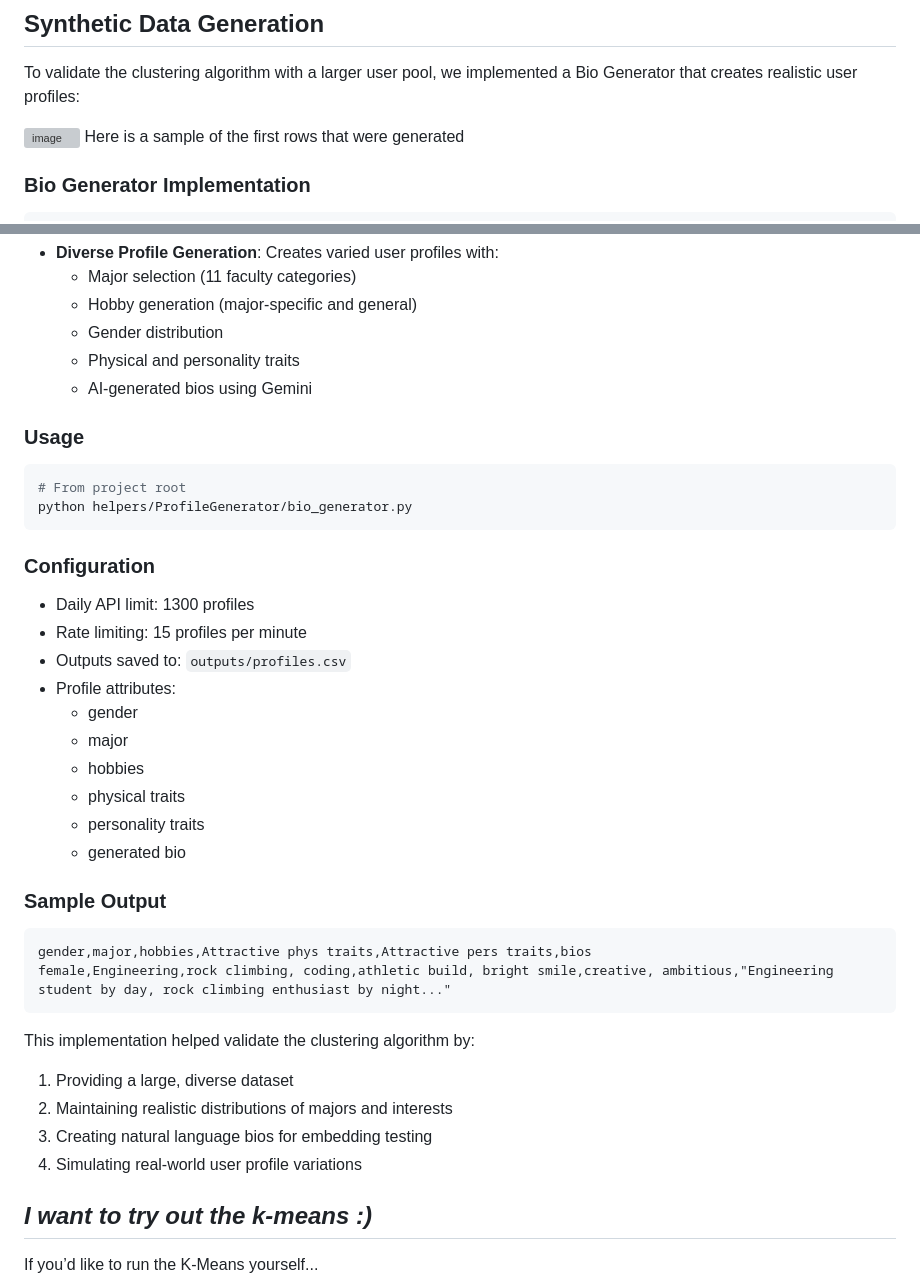
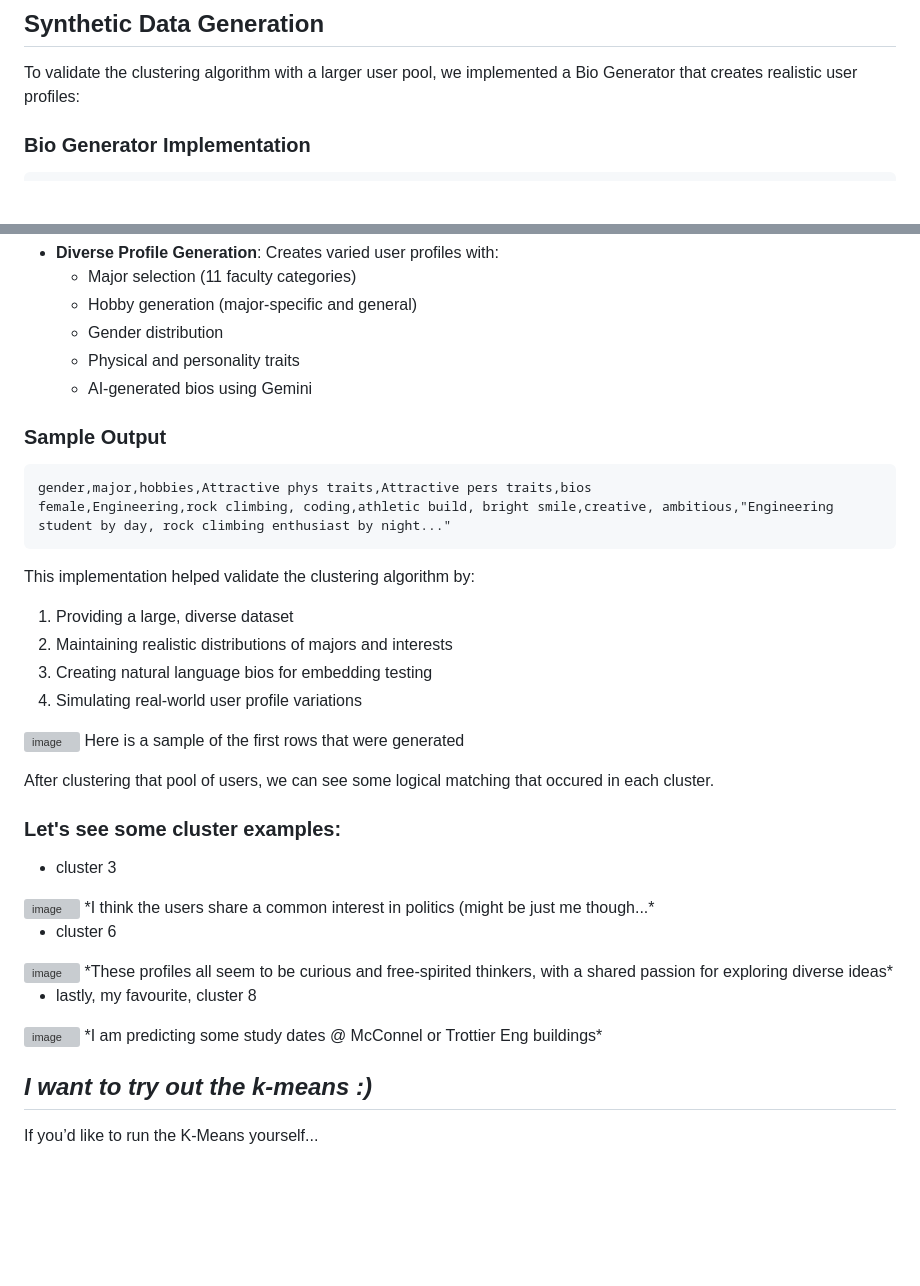
Before and after one commit to McGill-AI-Lab/McLovin, a Markdown page: README.md, 2 parts joined by grey strips. Drawn GitHub-style; blank space fills up the shorter version; grey boxes are pictures that could not be loaded.

````diff
--- a/README.md
+++ b/README.md
@@ -109,9 +109,6 @@ Here are the results for the k-means clustering. We can see that for our initial
 
 ## Synthetic Data Generation
 To validate the clustering algorithm with a larger user pool, we implemented a Bio Generator that creates realistic user profiles:
-
-![image](https://github.com/user-attachments/assets/da889986-2de1-4d49-ac67-6de2bbf6caf5)
-Here is a sample of the first rows that were generated
 
 ### Bio Generator Implementation
 ```
@@ -133,24 +130,6 @@ helpers/ProfileGenerator/
   - Physical and personality traits
   - AI-generated bios using Gemini
 
-### Usage
-```bash
-# From project root
-python helpers/ProfileGenerator/bio_generator.py
-```
-
-### Configuration
-- Daily API limit: 1300 profiles
-- Rate limiting: 15 profiles per minute
-- Outputs saved to: `outputs/profiles.csv`
-- Profile attributes:
-  - gender
-  - major
-  - hobbies
-  - physical traits
-  - personality traits
-  - generated bio
-
 ### Sample Output
 ```csv
 gender,major,hobbies,Attractive phys traits,Attractive pers traits,bios
@@ -162,6 +141,29 @@ This implementation helped validate the clustering algorithm by:
 2. Maintaining realistic distributions of majors and interests
 3. Creating natural language bios for embedding testing
 4. Simulating real-world user profile variations
+
+![image](https://github.com/user-attachments/assets/da889986-2de1-4d49-ac67-6de2bbf6caf5)
+Here is a sample of the first rows that were generated
+
+After clustering that pool of users, we can see some logical matching that occured in each cluster.
+
+### Let's see some cluster examples:
+
+- cluster 3
+
+<img width="1243" alt="image" src="https://github.com/user-attachments/assets/470aec57-ef42-4edb-b8b0-44638761c4c0" />
+*I think the users share a common interest in politics (might be just me though...*
+
+- cluster 6
+
+<img width="1243" alt="image" src="https://github.com/user-attachments/assets/38d82518-9d24-4a88-9ecf-6d971114283f" />
+*These profiles all seem to be curious and free-spirited thinkers, with a shared passion for exploring diverse ideas*
+
+- lastly, my favourite, cluster 8
+
+<img width="1243" alt="image" src="https://github.com/user-attachments/assets/de5fca1b-c861-4122-8a45-f1612a0450db" />
+*I am predicting some study dates @ McConnel or Trottier Eng buildings*
+
 
 ## *I want to try out the k-means :)*
 If you’d like to run the K-Means yourself...
````
Also changed, not shown: other parts of README.md (+1 -1 lines).
